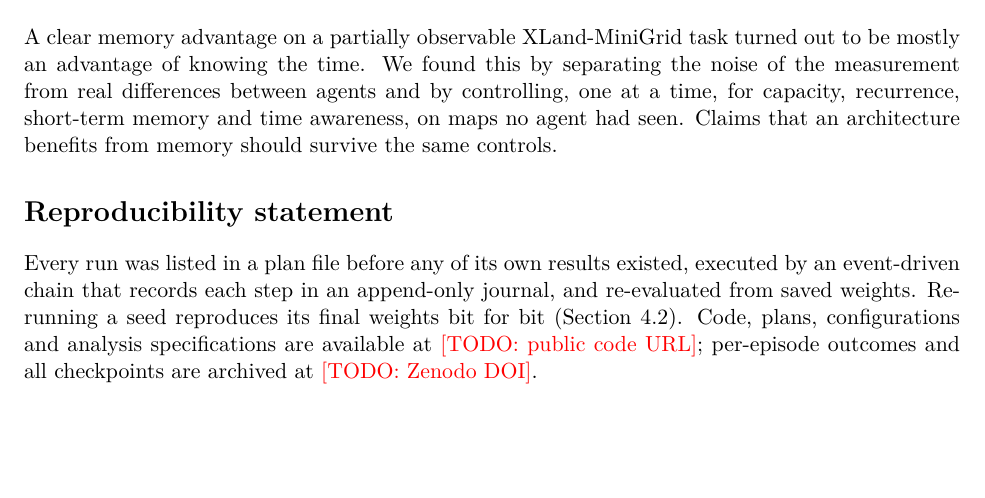
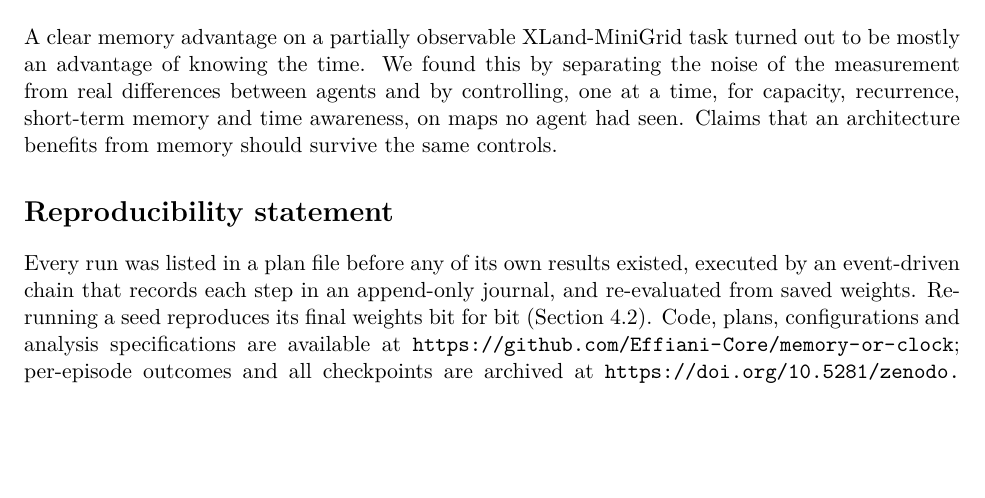
Before and after one commit to Effiani-Core/memory-or-clock, a LaTeX paper (paper/main.tex): part of page 15 of 17, cut so that both start at the same text, the shorter picture padded with empty space. Compiled offline with pdfLaTeX.

Commit message:
Link the Zenodo data DOI and the ORCID iD
Co-Authored-By: Claude Opus 5.5 <noreply@anthropic.com>

```diff
--- a/paper/main.tex
+++ b/paper/main.tex
@@ -19,8 +19,8 @@
 \newcommand{\todo}[1]{\textcolor{red}{[TODO: #1]}}
 \newcommand{\pp}{\,pp}  % percentage points
 % Fill these two before submitting (public code repo; Zenodo DOI for runs and checkpoints).
-\newcommand{\codeurl}{\todo{public code URL}}
-\newcommand{\dataurl}{\todo{Zenodo DOI}}
+\newcommand{\codeurl}{\url{https://github.com/Effiani-Core/memory-or-clock}}
+\newcommand{\dataurl}{\url{https://doi.org/10.5281/zenodo.23512311}}
 
 % Title candidates: "Memory or a Clock?", "How Many Seeds Does a Memory Claim Need?"
 \title{Memory or a Clock?\\
```
Also changed, not shown: README.md, 1 other file.
